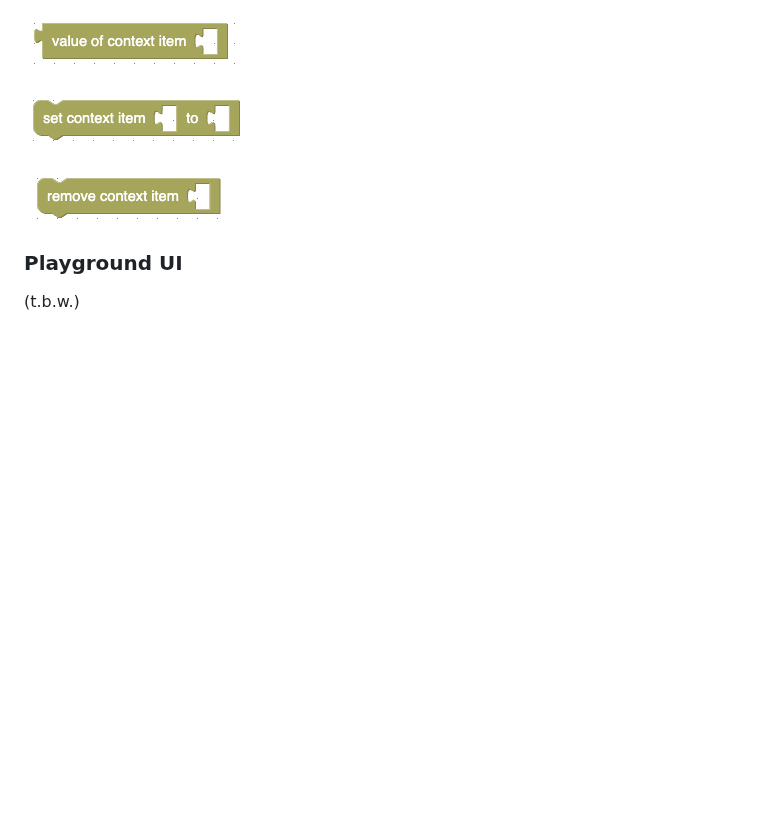
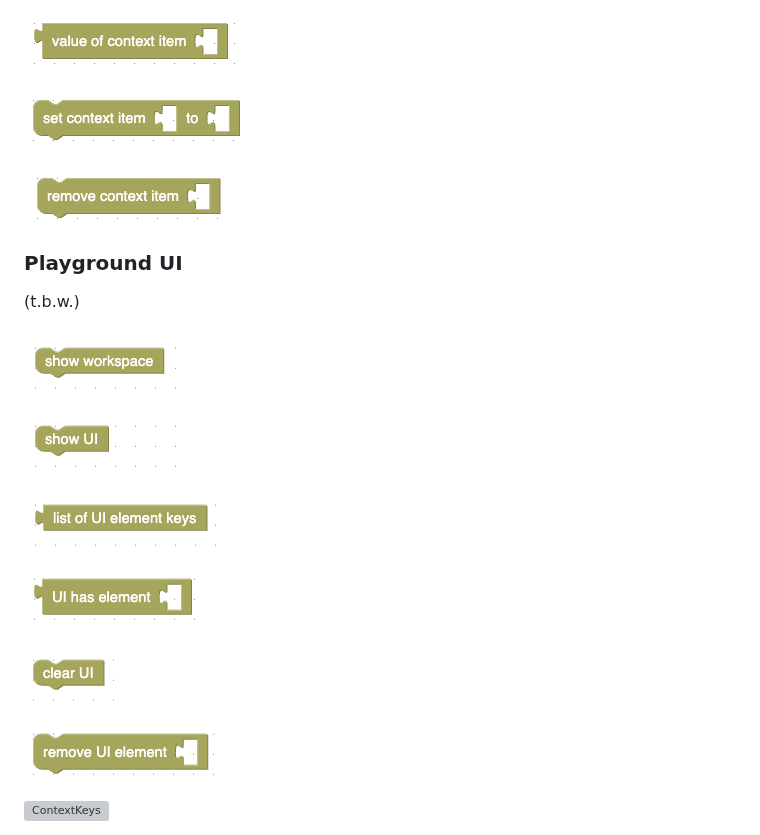
Before and after one commit to rozek/blockly-ai-playground, a Markdown page: README.md, the part around one of its changes. Drawn GitHub-style; blank space fills up the shorter version; grey boxes are pictures that could not be loaded.

```diff
--- a/README.md
+++ b/README.md
@@ -56,3 +56,17 @@ Besides common blocks which can be found in many Blockly environments, the "bloc
 
 (t.b.w.)
 
+![ContextKeys](./Screenshots/showWorkspace.png)
+
+![ContextKeys](./Screenshots/showUI.png)
+
+![ContextKeys](./Screenshots/UIElements.png)
+
+![ContextKeys](./Screenshots/UIhasElement.png)
+
+![ContextKeys](./Screenshots/clearUI.png)
+
+![ContextKeys](./Screenshots/removeFromUI.png)
+
+![ContextKeys](./Screenshots/appendTextlineInput.png)
+
```
Also changed, not shown: other parts of README.md (+16 -0 lines).
